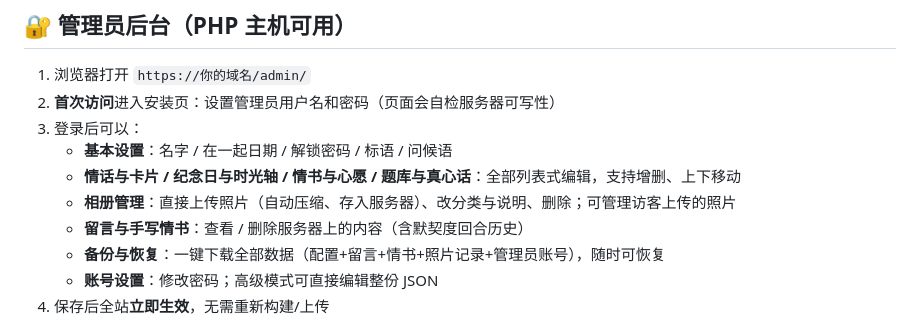
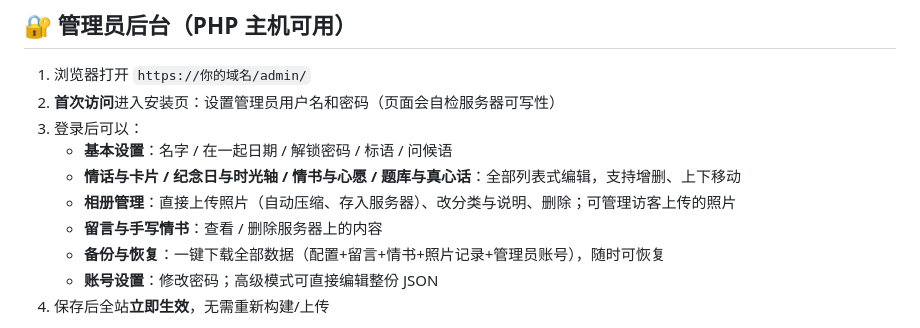
Before and after one commit to qinzuoyong/love, a Markdown page: README.md, the part around the change. Drawn GitHub-style.

Commit message:
fix: 修正 README 与 .gitignore 为真实内容

```diff
--- a/README.md
+++ b/README.md
@@ -195,7 +195,7 @@ love/
    - **基本设置**：名字 / 在一起日期 / 解锁密码 / 标语 / 问候语
    - **情话与卡片 / 纪念日与时光轴 / 情书与心愿 / 题库与真心话**：全部列表式编辑，支持增删、上下移动
    - **相册管理**：直接上传照片（自动压缩、存入服务器）、改分类与说明、删除；可管理访客上传的照片
-   - **留言与手写情书**：查看 / 删除服务器上的内容（含默契度回合历史）
+   - **留言与手写情书**：查看 / 删除服务器上的内容
    - **备份与恢复**：一键下载全部数据（配置+留言+情书+照片记录+管理员账号），随时可恢复
    - **账号设置**：修改密码；高级模式可直接编辑整份 JSON
 4. 保存后全站**立即生效**，无需重新构建/上传
```
